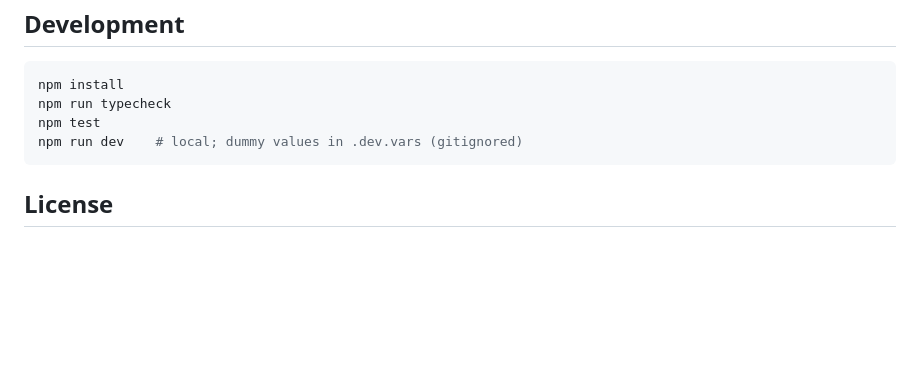
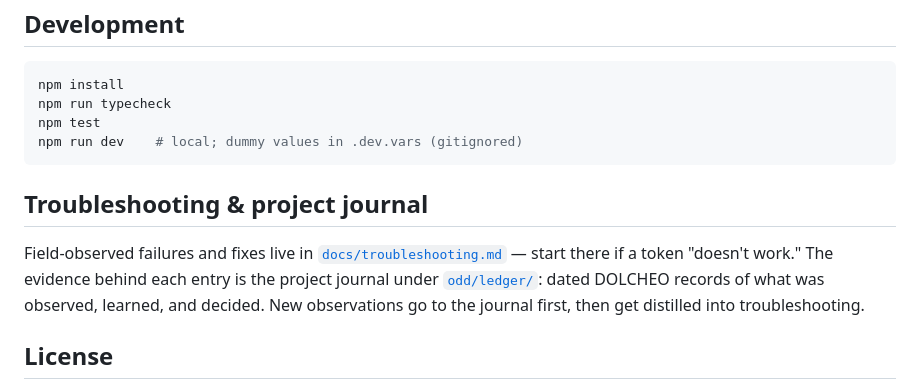
Before and after one commit to klappy/git-repo-auth-mcp, a Markdown page: README.md, the part around the change. GitHub-like rendering; blank space fills up the shorter version.

````diff
--- a/README.md
+++ b/README.md
@@ -64,6 +64,10 @@ npm test
 npm run dev    # local; dummy values in .dev.vars (gitignored)
 ```
 
+## Troubleshooting & project journal
+
+Field-observed failures and fixes live in [`docs/troubleshooting.md`](docs/troubleshooting.md) — start there if a token "doesn't work." The evidence behind each entry is the project journal under [`odd/ledger/`](odd/ledger/): dated DOLCHEO records of what was observed, learned, and decided. New observations go to the journal first, then get distilled into troubleshooting.
+
 ## License
 
 Deliberately not yet licensed (all rights reserved by default) — a licensing decision is pending and will be made once, deliberately. Open an issue if you need clarity before then.
````
Also changed, not shown: docs/troubleshooting.md (added, +49 -0 lines), odd/ledger/2026-06-10-minted-seal-branding.md (added, +33 -0 lines).
